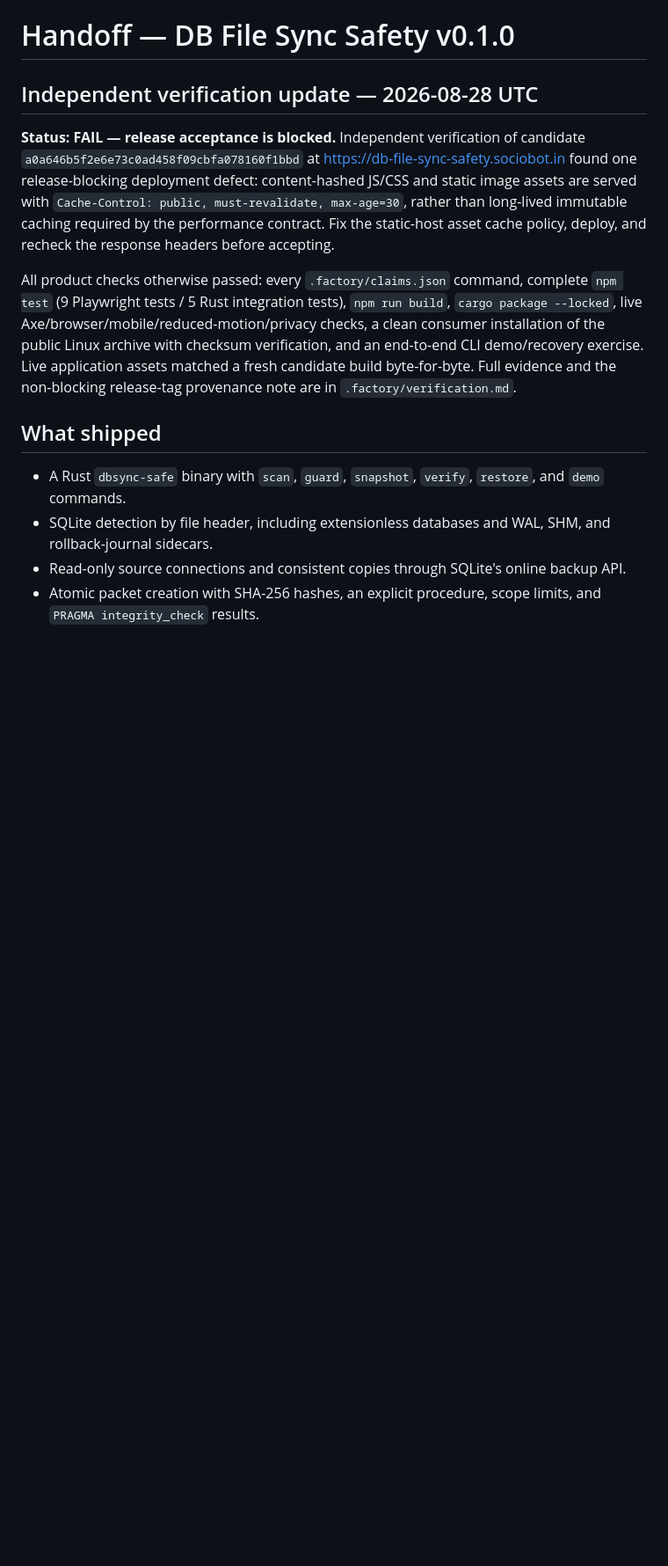
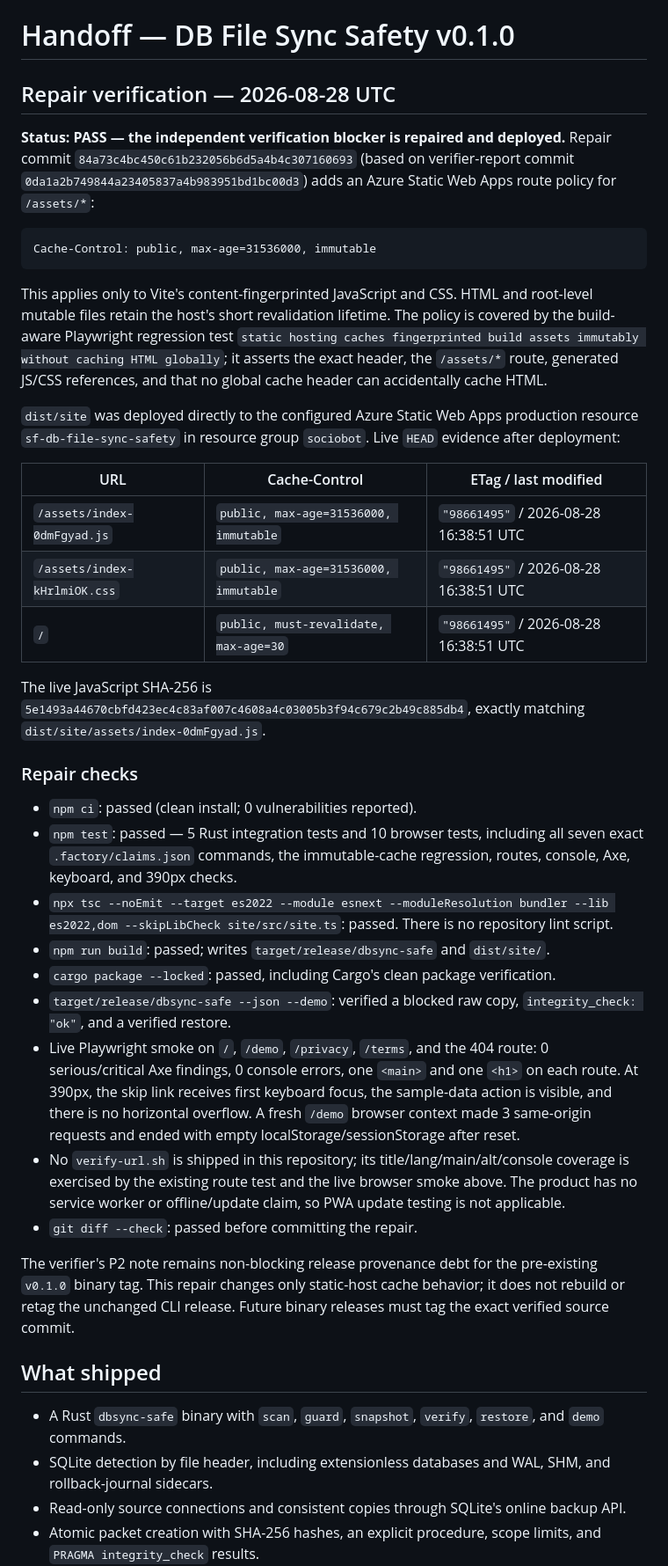
Before and after one commit to B-Divyesh/sf-db-file-sync-safety, a Markdown page: .factory/handoff.md, the part around the change. Shown at 88% size. Rendered like a GitHub page; blank space fills up the shorter version.

Commit message:
docs: record cache-policy repair verification

````diff
--- a/.factory/handoff.md
+++ b/.factory/handoff.md
@@ -1,10 +1,38 @@
 # Handoff — DB File Sync Safety v0.1.0
 
-## Independent verification update — 2026-08-28 UTC
+## Repair verification — 2026-08-28 UTC
 
-**Status: FAIL — release acceptance is blocked.** Independent verification of candidate `a0a646b5f2e6e73c0ad458f09cbfa078160f1bbd` at <https://db-file-sync-safety.sociobot.in> found one release-blocking deployment defect: content-hashed JS/CSS and static image assets are served with `Cache-Control: public, must-revalidate, max-age=30`, rather than long-lived immutable caching required by the performance contract. Fix the static-host asset cache policy, deploy, and recheck the response headers before accepting.
+**Status: PASS — the independent verification blocker is repaired and deployed.** Repair commit `84a73c4bc450c61b232056b6d5a4b4c307160693` (based on verifier-report commit `0da1a2b749844a23405837a4b983951bd1bc00d3`) adds an Azure Static Web Apps route policy for `/assets/*`:
 
-All product checks otherwise passed: every `.factory/claims.json` command, complete `npm test` (9 Playwright tests / 5 Rust integration tests), `npm run build`, `cargo package --locked`, live Axe/browser/mobile/reduced-motion/privacy checks, a clean consumer installation of the public Linux archive with checksum verification, and an end-to-end CLI demo/recovery exercise. Live application assets matched a fresh candidate build byte-for-byte. Full evidence and the non-blocking release-tag provenance note are in `.factory/verification.md`.
+```text
+Cache-Control: public, max-age=31536000, immutable
+```
+
+This applies only to Vite's content-fingerprinted JavaScript and CSS. HTML and root-level mutable files retain the host's short revalidation lifetime. The policy is covered by the build-aware Playwright regression test `static hosting caches fingerprinted build assets immutably without caching HTML globally`; it asserts the exact header, the `/assets/*` route, generated JS/CSS references, and that no global cache header can accidentally cache HTML.
+
+`dist/site` was deployed directly to the configured Azure Static Web Apps production resource `sf-db-file-sync-safety` in resource group `sociobot`. Live `HEAD` evidence after deployment:
+
+| URL | Cache-Control | ETag / last modified |
+| --- | --- | --- |
+| `/assets/index-0dmFgyad.js` | `public, max-age=31536000, immutable` | `"98661495"` / 2026-08-28 16:38:51 UTC |
+| `/assets/index-kHrlmiOK.css` | `public, max-age=31536000, immutable` | `"98661495"` / 2026-08-28 16:38:51 UTC |
+| `/` | `public, must-revalidate, max-age=30` | `"98661495"` / 2026-08-28 16:38:51 UTC |
+
+The live JavaScript SHA-256 is `5e1493a44670cbfd423ec4c83af007c4608a4c03005b3f94c679c2b49c885db4`, exactly matching `dist/site/assets/index-0dmFgyad.js`.
+
+### Repair checks
+
+- `npm ci`: passed (clean install; 0 vulnerabilities reported).
+- `npm test`: passed — 5 Rust integration tests and 10 browser tests, including all seven exact `.factory/claims.json` commands, the immutable-cache regression, routes, console, Axe, keyboard, and 390px checks.
+- `npx tsc --noEmit --target es2022 --module esnext --moduleResolution bundler --lib es2022,dom --skipLibCheck site/src/site.ts`: passed. There is no repository lint script.
+- `npm run build`: passed; writes `target/release/dbsync-safe` and `dist/site/`.
+- `cargo package --locked`: passed, including Cargo's clean package verification.
+- `target/release/dbsync-safe --json --demo`: verified a blocked raw copy, `integrity_check: "ok"`, and a verified restore.
+- Live Playwright smoke on `/`, `/demo`, `/privacy`, `/terms`, and the 404 route: 0 serious/critical Axe findings, 0 console errors, one `<main>` and one `<h1>` on each route. At 390px, the skip link receives first keyboard focus, the sample-data action is visible, and there is no horizontal overflow. A fresh `/demo` browser context made 3 same-origin requests and ended with empty localStorage/sessionStorage after reset.
+- No `verify-url.sh` is shipped in this repository; its title/lang/main/alt/console coverage is exercised by the existing route test and the live browser smoke above. The product has no service worker or offline/update claim, so PWA update testing is not applicable.
+- `git diff --check`: passed before committing the repair.
+
+The verifier's P2 note remains non-blocking release provenance debt for the pre-existing `v0.1.0` binary tag. This repair changes only static-host cache behavior; it does not rebuild or retag the unchanged CLI release. Future binary releases must tag the exact verified source commit.
 
 ## What shipped
 
````
